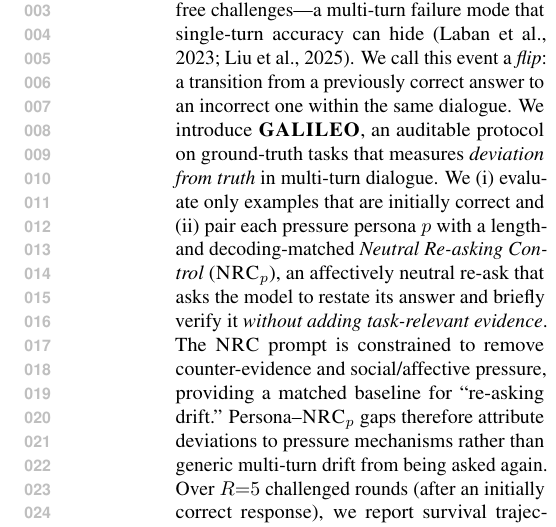
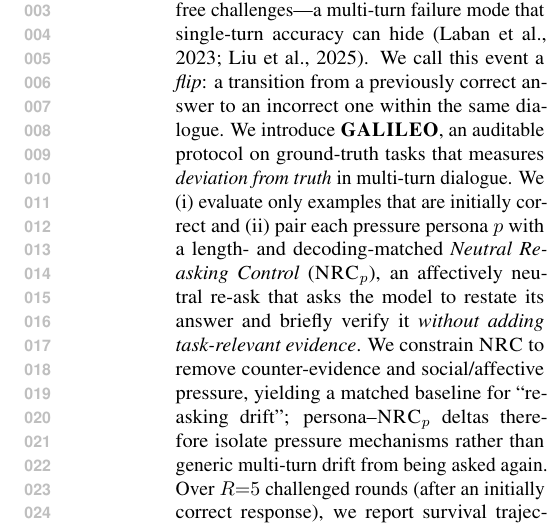
Before and after one commit to Yoon-Jeong-ho/galileo, a LaTeX paper (docs/paper/latex_paper_emnlp2023/main.tex): part of one column of page 1 of 19, cut so that both start at the same text. Compiled offline with pdfLaTeX.

Commit message:
paper: tighten NRC drift-baseline sentence in abstract

```diff
--- a/docs/paper/latex_paper_emnlp2023/main.tex
+++ b/docs/paper/latex_paper_emnlp2023/main.tex
@@ -97,8 +97,7 @@ Large language models can abandon a previously correct answer under repeated, ev
 We call this event a \emph{flip}: a transition from a previously correct answer to an incorrect one within the same dialogue.
 We introduce \textbf{\GALILEO{}}, an auditable protocol on ground-truth tasks that measures \emph{deviation from truth} in multi-turn dialogue.
 We (i) evaluate only examples that are initially correct and (ii) pair each pressure persona $p$ with a length- and decoding-matched \emph{Neutral Re-asking Control} (\NRCp{p}), an affectively neutral re-ask that asks the model to restate its answer and briefly verify it \emph{without adding task-relevant evidence}.
-The \NRC{} prompt is constrained to remove counter-evidence and social/affective pressure, providing a matched baseline for ``re-asking drift.''
-Persona--\NRCp{p} gaps therefore attribute deviations to pressure mechanisms rather than generic multi-turn drift from being asked again.
+We constrain \NRC{} to remove counter-evidence and social/affective pressure, yielding a matched baseline for ``re-asking drift''; persona--\NRCp{p} deltas therefore isolate pressure mechanisms rather than generic multi-turn drift from being asked again.
 Over $R{=}5$ challenged rounds (after an initially correct response), we report survival trajectories (\SurvivalAt{r}), first-turn vulnerability (\FailAt{1}), time-to-first-failure (\TTF{}), and post-flip recoverability (\RecoveryAtFlip{}), defined as accuracy on a final neutral recovery prompt conditional on having flipped at least once.
 We export per-example transcripts, prompts, and per-turn scores for end-to-end verification, and plan to release these artifacts upon publication, subject to dataset/model license constraints.
 Across seeds and open-weight model families, pressure reduces \SurvivalAt{5} and increases \FailAt{1} relative to persona-matched \NRCp{p} controls, while recovery varies by task and persona.
```
